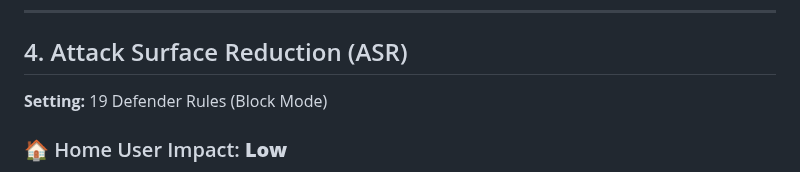
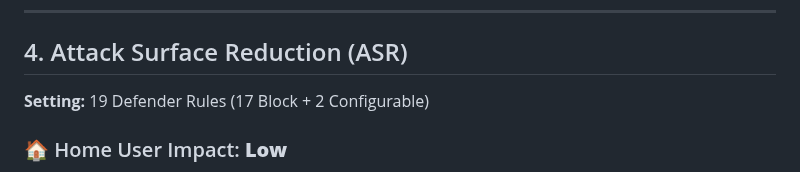
Before and after one commit to NexusOne23/noid-privacy, a Markdown page: Docs/SECURITY-ANALYSIS.md, the part around the change. Drawn GitHub-style.

Commit message:
Fix: SECURITY-ANALYSIS ASR 17+2, NONINTERACTIVE Strict/Paranoid UCC

```diff
--- a/Docs/SECURITY-ANALYSIS.md
+++ b/Docs/SECURITY-ANALYSIS.md
@@ -58,7 +58,7 @@ Set-ItemProperty -Path "HKLM:\SOFTWARE\Policies\Microsoft\Windows\DeviceInstall\
 
 ## 4. Attack Surface Reduction (ASR)
 
-**Setting:** 19 Defender Rules (Block Mode)
+**Setting:** 19 Defender Rules (17 Block + 2 Configurable)
 
 ### 🏠 Home User Impact: **Low**
 - **Blocked:** running `.exe` files directly from an email attachment (Outlook).
```
Also changed, not shown: Docs/NONINTERACTIVE-MODE.md (+1 -1 lines).
